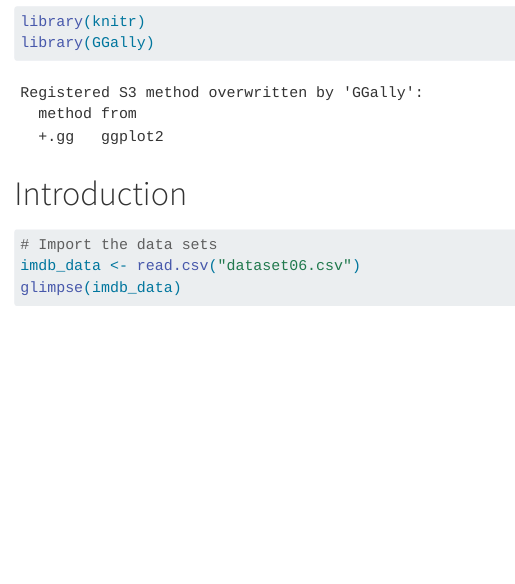
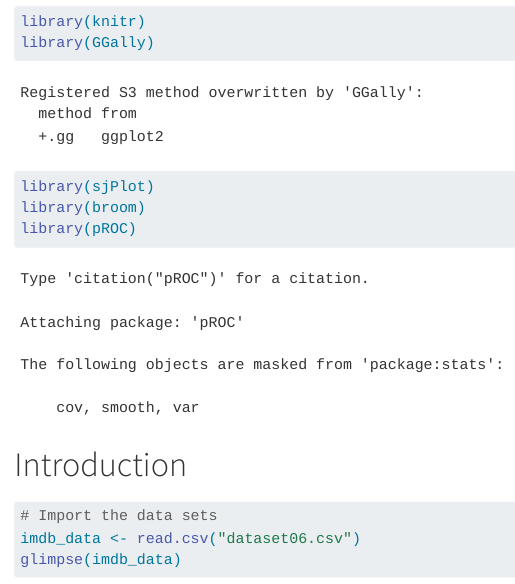
Before and after one commit to GaoshengTang/Das-Group-06, a Quarto document (Group_06_Analysis.qmd): the page in a window 1100 px wide, from 1080 px down. Rendered offline with R 4.5, knitr and Pandoc in place of Quarto, with nearby package versions; long lines of code are wrapped.

Commit message:
Update Group_06_Analysis.qmd
add the library,keep the same

````diff
--- a/Group_06_Analysis.qmd
+++ b/Group_06_Analysis.qmd
@@ -28,6 +28,9 @@ library(moderndive)
 library(MASS)
 library(knitr)
 library(GGally)
+library(sjPlot)
+library(broom)
+library(pROC)
 ```
 
 
````
